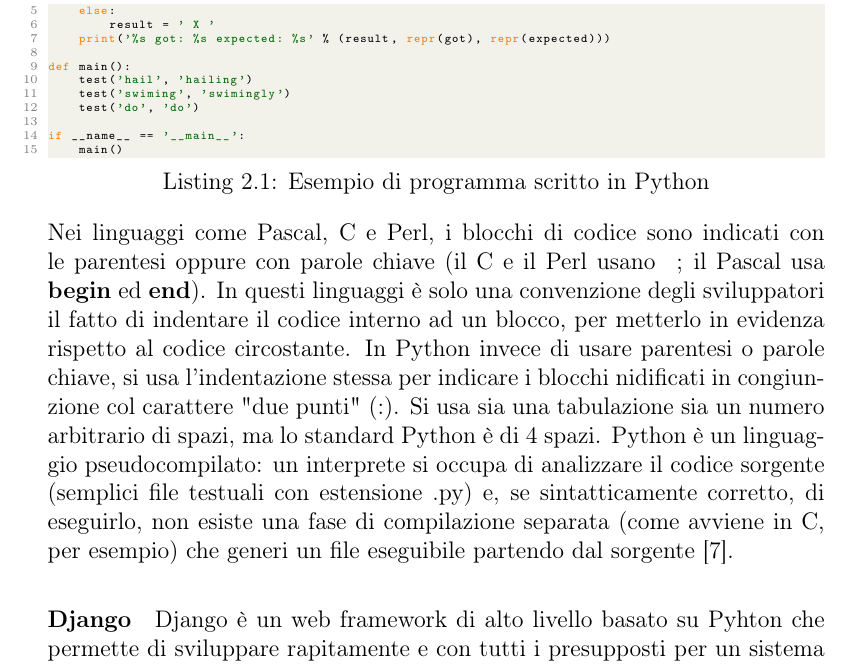
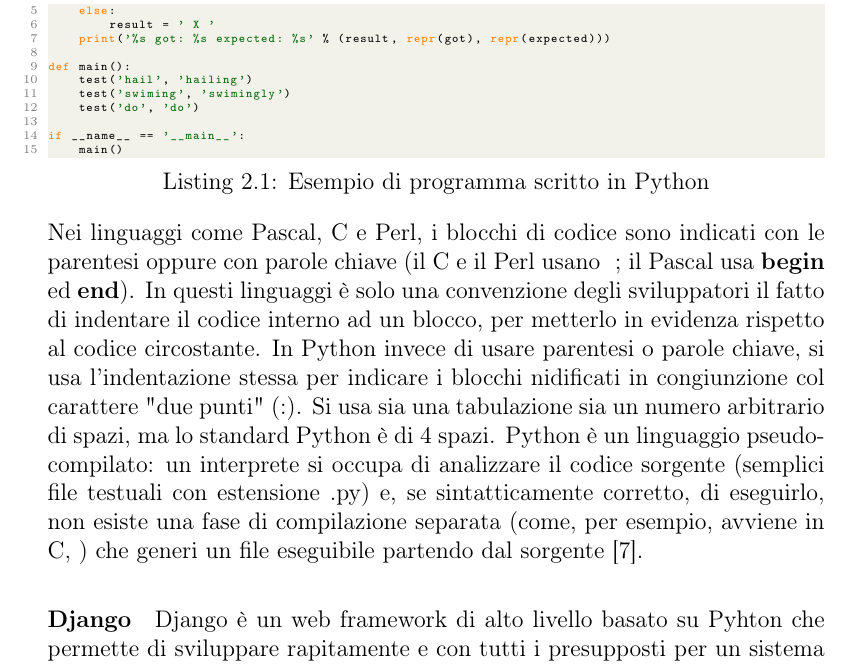
Before and after one commit to albodufie/mooncloud_recommendation-thesis, a LaTeX thesis (main.tex, which reads chapters/02-technologies.tex): part of page 18 of 67, cut so that both start at the same text. Compiled offline with pdfLaTeX.

Commit message:
update gen

```diff
--- a/chapters/02-technologies.tex
+++ b/chapters/02-technologies.tex
@@ -43,8 +42,8 @@ indentare il codice interno ad un blocco, per metterlo in evidenza rispetto al c
 o parole chiave, si usa l'indentazione stessa per indicare i blocchi nidificati in congiunzione col carattere "due punti" (:). Si usa
 sia una tabulazione sia un numero arbitrario di spazi, ma lo standard Python è di 4 spazi.
 Python è un linguaggio pseudocompilato: un interprete si occupa di analizzare il codice sorgente (semplici file testuali con
-estensione .py) e, se sintatticamente corretto, di eseguirlo, non esiste una fase di compilazione separata (come
-avviene in C, per esempio) che generi un file eseguibile partendo dal sorgente \cite{python-documentation}.
+estensione .py) e, se sintatticamente corretto, di eseguirlo, non esiste una fase di compilazione separata (come, per esempio,
+avviene in C, ) che generi un file eseguibile partendo dal sorgente \cite{python-documentation}.
 %
 \paragraph{Django}
 Django è un web framework di alto livello basato su Pyhton che permette di sviluppare rapitamente e con tutti i presupposti per un sistema sicuro, un sito web
```
Also changed, not shown: chapters/03-recommendationSystems.tex (+0 -1 lines), chapters/04-solution.tex (+1 -3 lines), main.pdf, chapters/02-technologies.tex (8 more changed lines).
